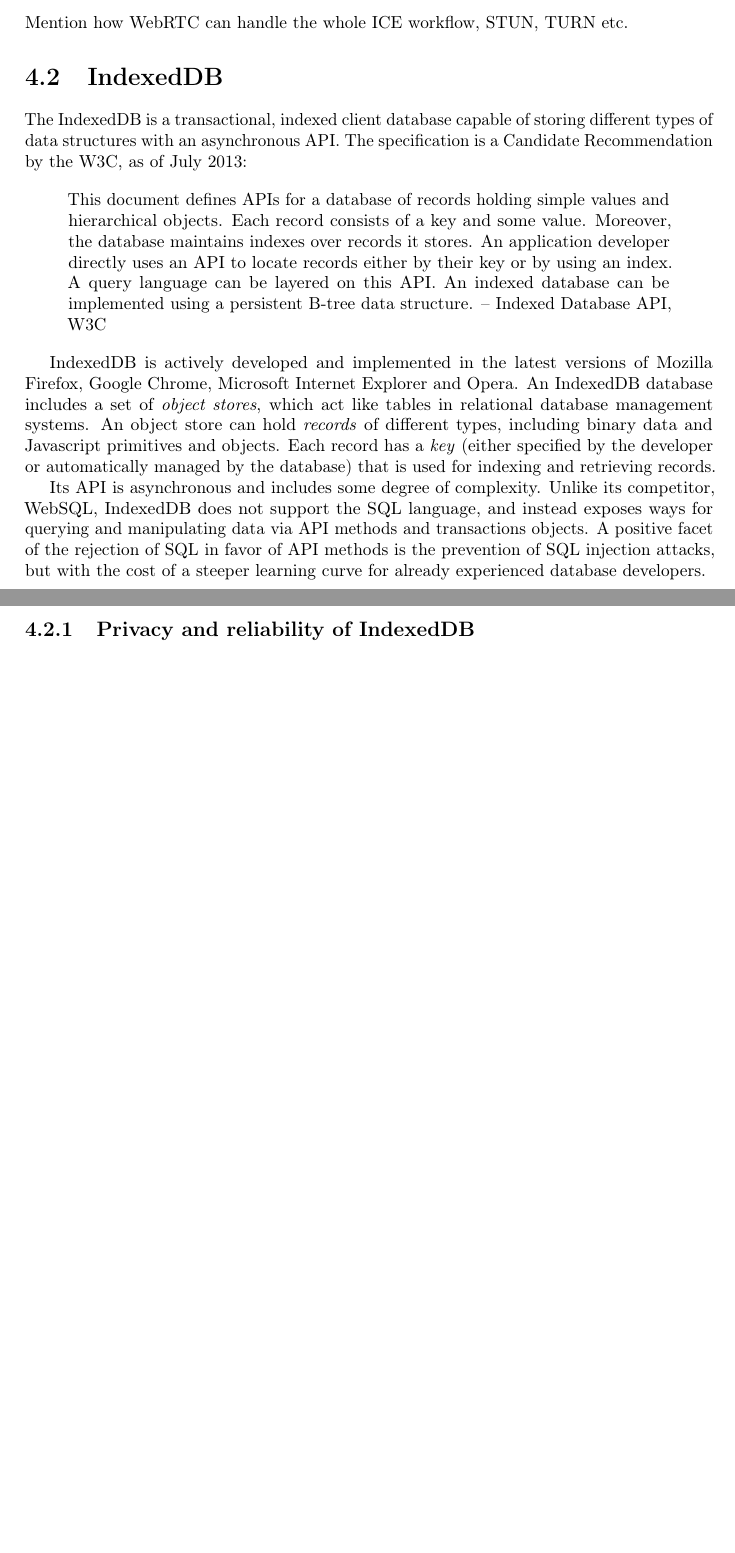
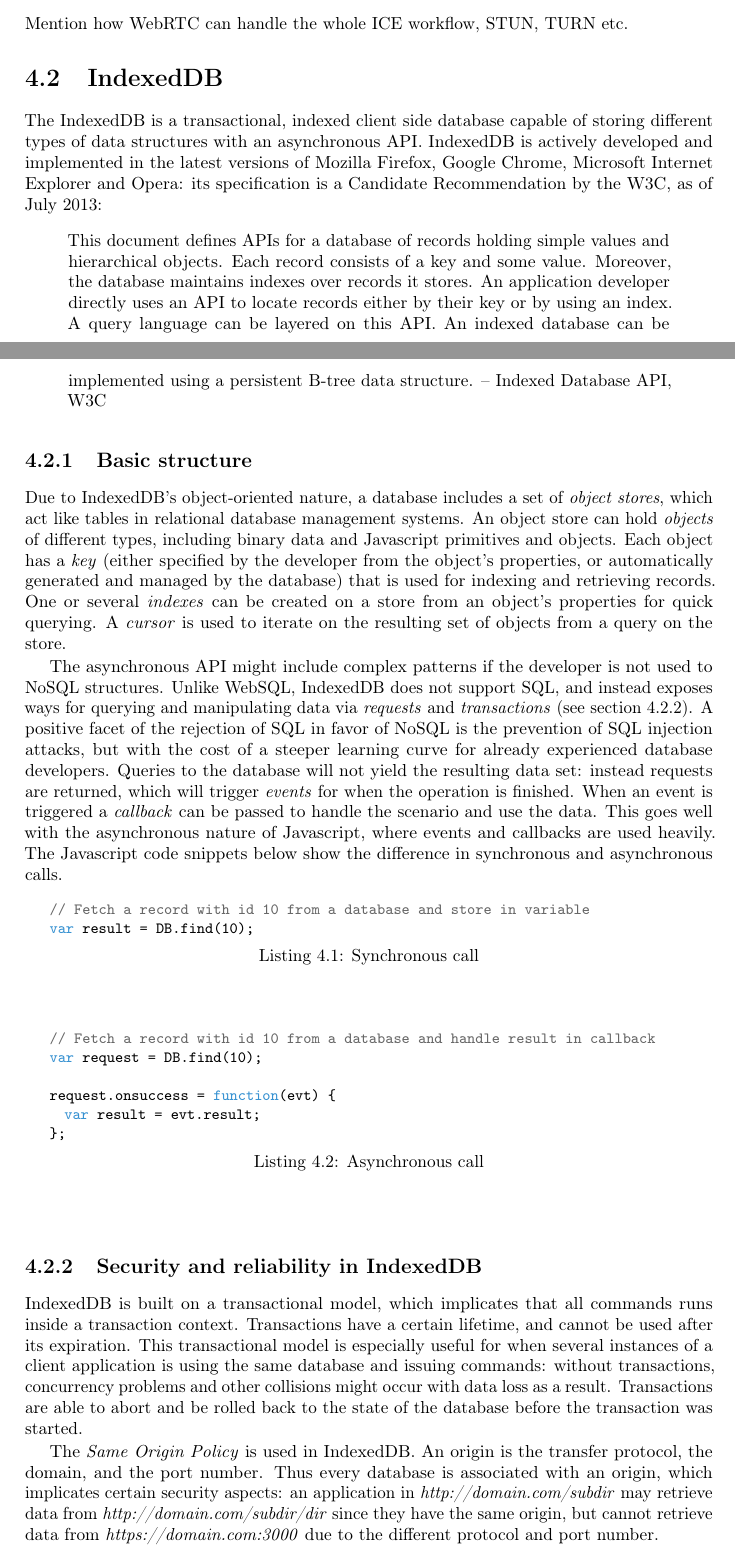
Before and after one commit to rymdjs/report, a LaTeX document (Layout.tex, which reads sections/technical_background.tex): two parts of pages 9 and 10 of 14, joined at a grey line, cut so that both start at the same text, the shorter picture padded with empty space. Compiled offline with pdfLaTeX.

Commit message:
More about 'Tech Background: IndexedDB'

```diff
--- a/sections/technical_background.tex
+++ b/sections/technical_background.tex
@@ -12,18 +12,41 @@ The connection phase is handled by ICE (Interactive Connectivity Establishment).
 Mention how WebRTC can handle the whole ICE workflow, STUN, TURN etc.
 
 \section{IndexedDB}
-The IndexedDB is a transactional, indexed client database capable of storing different types of data structures with an asynchronous API. The specification is a Candidate Recommendation by the W3C, as of July 2013:
+The IndexedDB is a transactional, indexed client side database capable of storing different types of data structures with an asynchronous API. IndexedDB is actively developed and implemented in the latest versions of Mozilla Firefox, Google Chrome, Microsoft Internet Explorer and Opera: its specification is a Candidate Recommendation by the W3C, as of July 2013:
 
 \begin{quote}
 This document defines APIs for a database of records holding simple values and hierarchical objects. Each record consists of a key and some value. Moreover, the database maintains indexes over records it stores. An application developer directly uses an API to locate records either by their key or by using an index. A query language can be layered on this API. An indexed database can be implemented using a persistent B-tree data structure.
 – Indexed Database API, W3C
 \end{quote}
 
-IndexedDB is actively developed and implemented in the latest versions of Mozilla Firefox, Google Chrome, Microsoft Internet Explorer and Opera. An IndexedDB database includes a set of \emph{object stores}, which act like tables in relational database management systems. An object store can hold \emph{records} of different types, including binary data and Javascript primitives and objects. Each record has a \emph{key} (either specified by the developer or automatically managed by the database) that is used for indexing and retrieving records.
+\subsection{Basic structure}
+% Cursors, Object Stores, Indexes
+Due to IndexedDB's object-oriented nature, a database includes a set of \emph{object stores}, which act like tables in relational database management systems. An object store can hold \emph{objects} of different types, including binary data and Javascript primitives and objects. Each object has a \emph{key} (either specified by the developer from the object's properties, or automatically generated and managed by the database) that is used for indexing and retrieving records. One or several \emph{indexes} can be created on a store from an object's properties for quick querying. A \emph{cursor} is used to iterate on the resulting set of objects from a query on the store.
 
-Its API is asynchronous and includes some degree of complexity. Unlike its competitor, WebSQL, IndexedDB does not support the SQL language, and instead exposes ways for querying and manipulating data via API methods and transactions objects. A positive facet of the rejection of SQL in favor of API methods is the prevention of SQL injection attacks, but with the cost of a steeper learning curve for already experienced database developers.
+% Async API
+% -----------
+% Requests, Callbacks, Events, NoSQL
+The asynchronous API might include complex patterns if the developer is not used to NoSQL structures. Unlike WebSQL, IndexedDB does not support SQL, and instead exposes ways for querying and manipulating data via \emph{requests} and \emph{transactions} (see section~\ref{subsec:security}). A positive facet of the rejection of SQL in favor of NoSQL is the prevention of SQL injection attacks, but with the cost of a steeper learning curve for already experienced database developers. Queries to the database will not yield the resulting data set: instead requests are returned, which will trigger \emph{events} for when the operation is finished. When an event is triggered a \emph{callback} can be passed to handle the scenario and use the data. This goes well with the asynchronous nature of Javascript, where events and callbacks are used heavily. The Javascript code snippets below show the difference in synchronous and asynchronous calls.
 
-\subsection{Privacy and reliability of IndexedDB}
+\begin{lstlisting}[caption=Synchronous call]
+// Fetch a record with id 10 from a database and store in variable
+var result = DB.find(10);
+\end{lstlisting}
+
+\begin{lstlisting}[caption=Asynchronous call]
+// Fetch a record with id 10 from a database and handle result in callback
+var request = DB.find(10);
+
+request.onsuccess = function(evt) {
+  var result = evt.result;
+};
+\end{lstlisting}
+
+\subsection{Security and reliability in IndexedDB}
+\label{subsec:security}
+IndexedDB is built on a transactional model, which implicates that all commands runs inside a transaction context. Transactions have a certain lifetime, and cannot be used after its expiration. This transactional model is especially useful for when several instances of a client application is using the same database and issuing commands: without transactions, concurrency problems and other collisions might occur with data loss as a result. Transactions are able to abort and be rolled back to the state of the database before the transaction was started.
+
+The \emph{Same Origin Policy} is used in IndexedDB. An origin is the transfer protocol, the domain, and the port number. Thus every database is associated with an origin, which implicates certain security aspects: an application in \emph{http://domain.com/subdir} may retrieve data from \emph{http://domain.com/subdir/dir} since they have the same origin, but cannot retrieve data from \emph{https://domain.com:3000} due to the different protocol and port number.
 
 \section{Namecoin}
 A phenomenon that has been on the rise during recent years is that of cryptocurrencies such as Bitcoin \cite{CryptoCoinInsider:2014:Online}. Each participant in the Bitcoin network keeps a ledger of all transactions throughout the history of the network. In order for a transaction to be deemed valid, it needs to be included in a cryptographically signed block together with a salt by one of the nodes, with a hash that has a special format. It is this brute-force search for salts that generate these hashes that are called "mining" and constitute the work done by "miners" to keep the network running. As an incentive, each verified block also includes a reward to the miner that first finds it and submits it to the blockchain\cite{InternetForBeginners:2014:Online}. In effect, all transactions ever made are publicly available and tracked so that anyone can confirm their validity. This prevents forgery and double-spending of bitcoins.
```
Also changed, not shown: sections/terminology.tex (+1 -0 lines).
